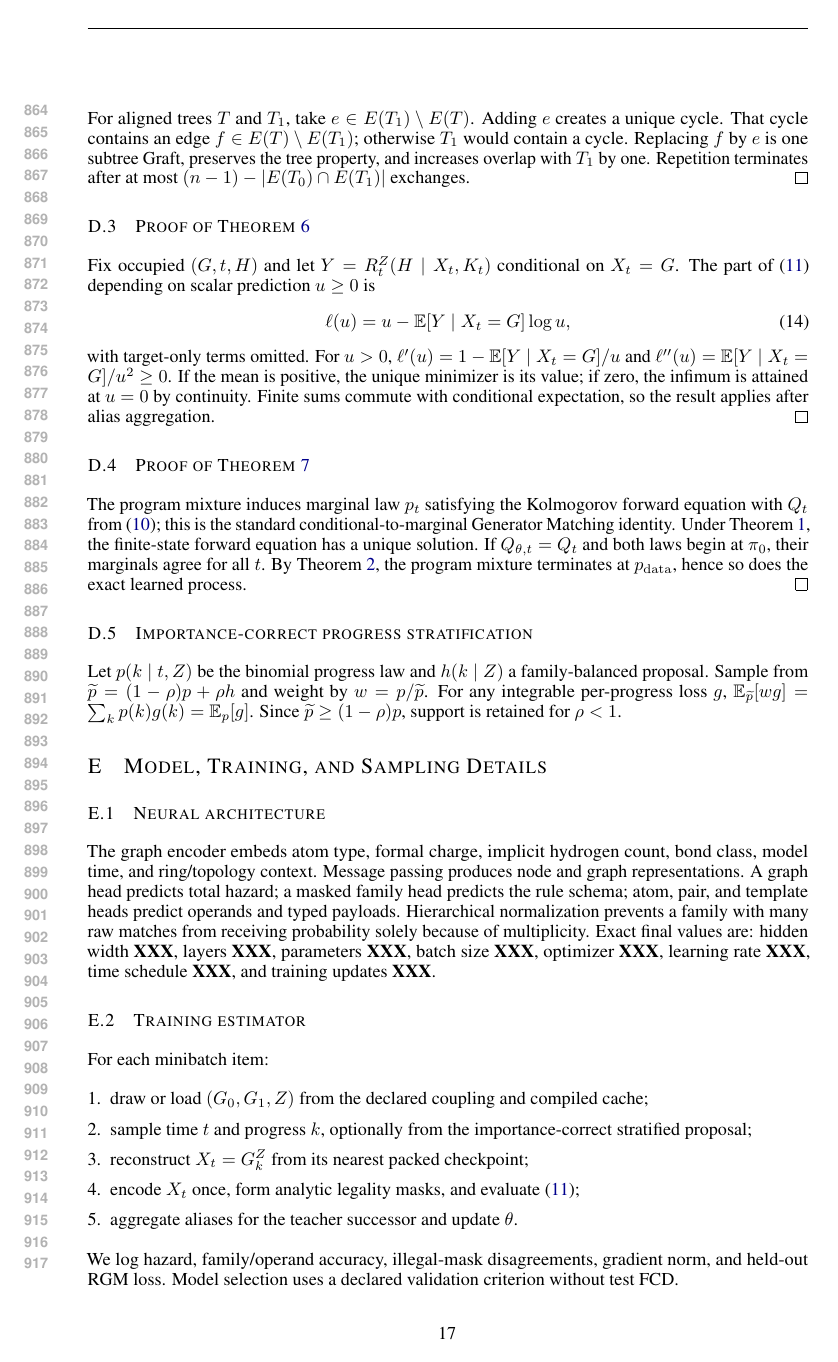
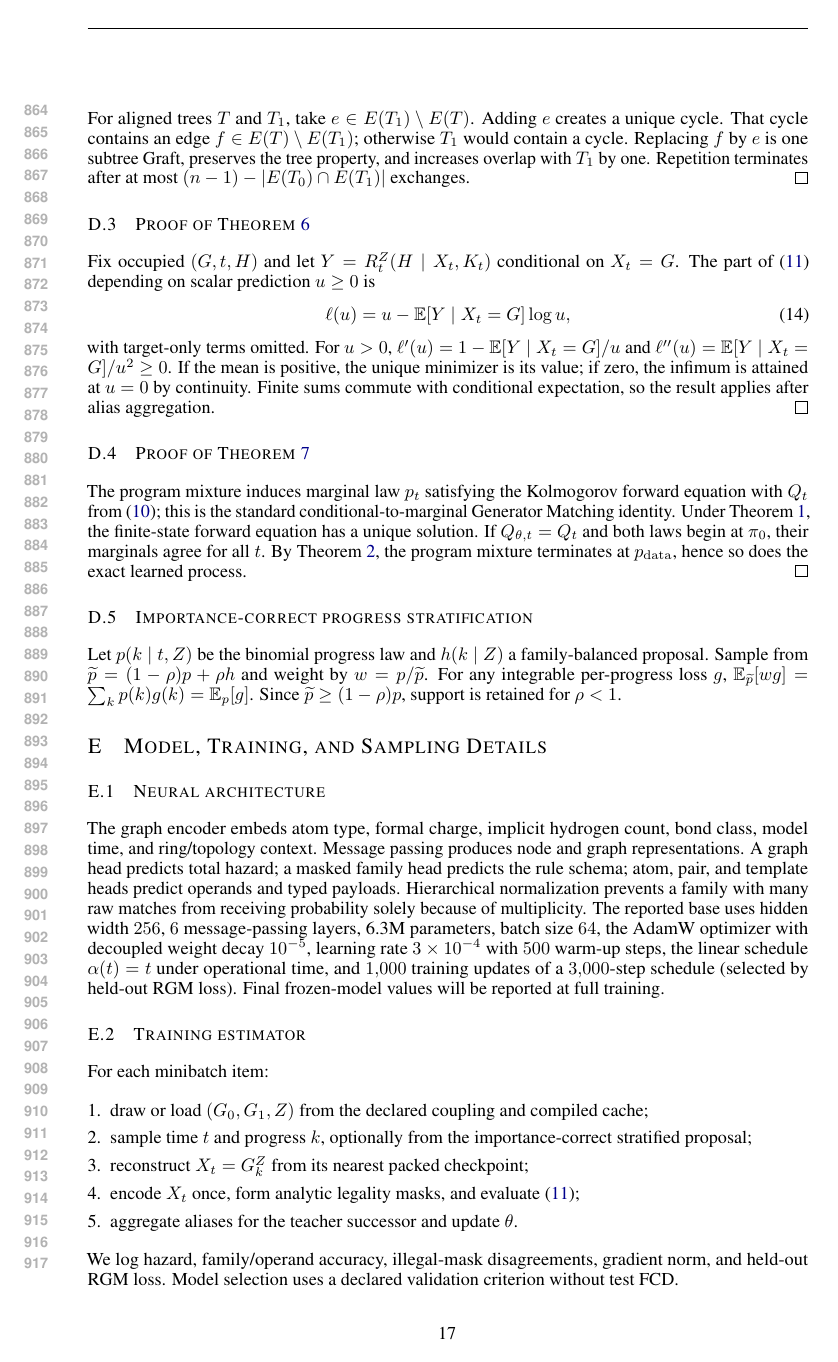
Before and after one commit to magantiro/compose_rgm, a LaTeX paper (paper_iclr_stochastic_rewriting/main.tex, which reads paper_iclr_stochastic_rewriting/numbers.tex): page 17 of 20. Compiled offline with pdfLaTeX.

Commit message:
Fill reproducibility fields from checkpoint: 6.3M params, arch + optimizer
Base config from the frozen checkpoint: hidden 256, 6 MP layers, 6.3M params, batch 64, AdamW (wd 1e-5), lr 3e-4 + 500 warmup, linear alpha(t)=t, 1000/3000 updates (selected by held-out RGM loss).

```diff
--- a/paper_iclr_stochastic_rewriting/main.tex
+++ b/paper_iclr_stochastic_rewriting/main.tex
@@ -605,7 +605,7 @@ Let $p(k\mid t,Z)$ be the binomial progress law and $h(k\mid Z)$ a family-balanc
 
 \subsection{Neural architecture}
 
-The graph encoder embeds atom type, formal charge, implicit hydrogen count, bond class, model time, and ring/topology context. Message passing produces node and graph representations. A graph head predicts total hazard; a masked family head predicts the rule schema; atom, pair, and template heads predict operands and typed payloads. Hierarchical normalization prevents a family with many raw matches from receiving probability solely because of multiplicity. Exact final values are: hidden width \XXX, layers \XXX, parameters \ComposeParameters, batch size \XXX, optimizer \XXX, learning rate \XXX, time schedule \XXX, and training updates \XXX.
+The graph encoder embeds atom type, formal charge, implicit hydrogen count, bond class, model time, and ring/topology context. Message passing produces node and graph representations. A graph head predicts total hazard; a masked family head predicts the rule schema; atom, pair, and template heads predict operands and typed payloads. Hierarchical normalization prevents a family with many raw matches from receiving probability solely because of multiplicity. The reported base uses hidden width $256$, $6$ message-passing layers, \ComposeParameters{} parameters, batch size $64$, the AdamW optimizer with decoupled weight decay $10^{-5}$, learning rate $3\times10^{-4}$ with $500$ warm-up steps, the linear schedule $\alpha(t)=t$ under operational time, and $1{,}000$ training updates of a $3{,}000$-step schedule (selected by held-out RGM loss). Final frozen-model values will be reported at full training.
 
 \subsection{Training estimator}
 
--- a/paper_iclr_stochastic_rewriting/numbers.tex
+++ b/paper_iclr_stochastic_rewriting/numbers.tex
@@ -66,6 +66,6 @@
 \newcommand{\ComposeConditionalSuccess}{\XXX}
 
 % Reproducibility.
-\newcommand{\ComposeParameters}{\XXX}
+\newcommand{\ComposeParameters}{6.3M}
 \newcommand{\ComposeTrainHours}{\XXX}
 \newcommand{\ComposePeakMemory}{\XXX}
```
Also changed, not shown: paper_iclr_stochastic_rewriting/main.pdf.
